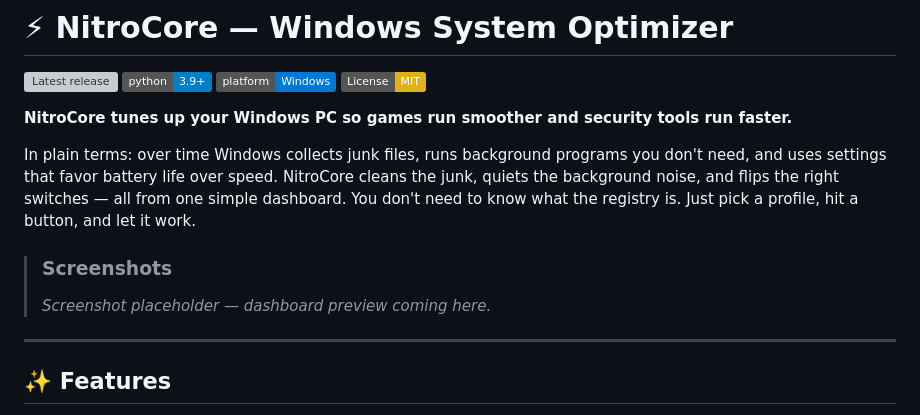
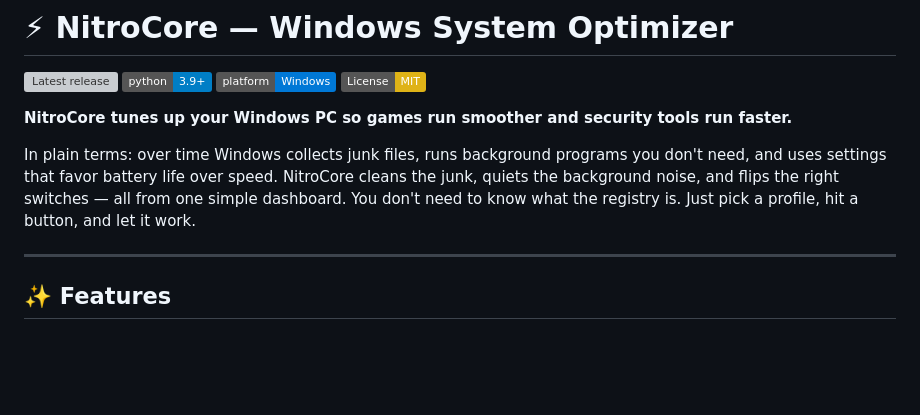
Before and after one commit to TheRealJesusTheHacker/NitroCore, a Markdown page: README.md, the part around the change. GitHub-like rendering; badges without logos; blank space fills up the shorter version; grey boxes are pictures that could not be loaded.

Commit message:
docs: drop empty screenshot placeholder from README

```diff
--- a/README.md
+++ b/README.md
@@ -9,8 +9,6 @@
 
 In plain terms: over time Windows collects junk files, runs background programs you don't need, and uses settings that favor battery life over speed. NitroCore cleans the junk, quiets the background noise, and flips the right switches — all from one simple dashboard. You don't need to know what the registry is. Just pick a profile, hit a button, and let it work.
 
-> ### Screenshots
-> _Screenshot placeholder — dashboard preview coming here._
 
 ---
 
```
